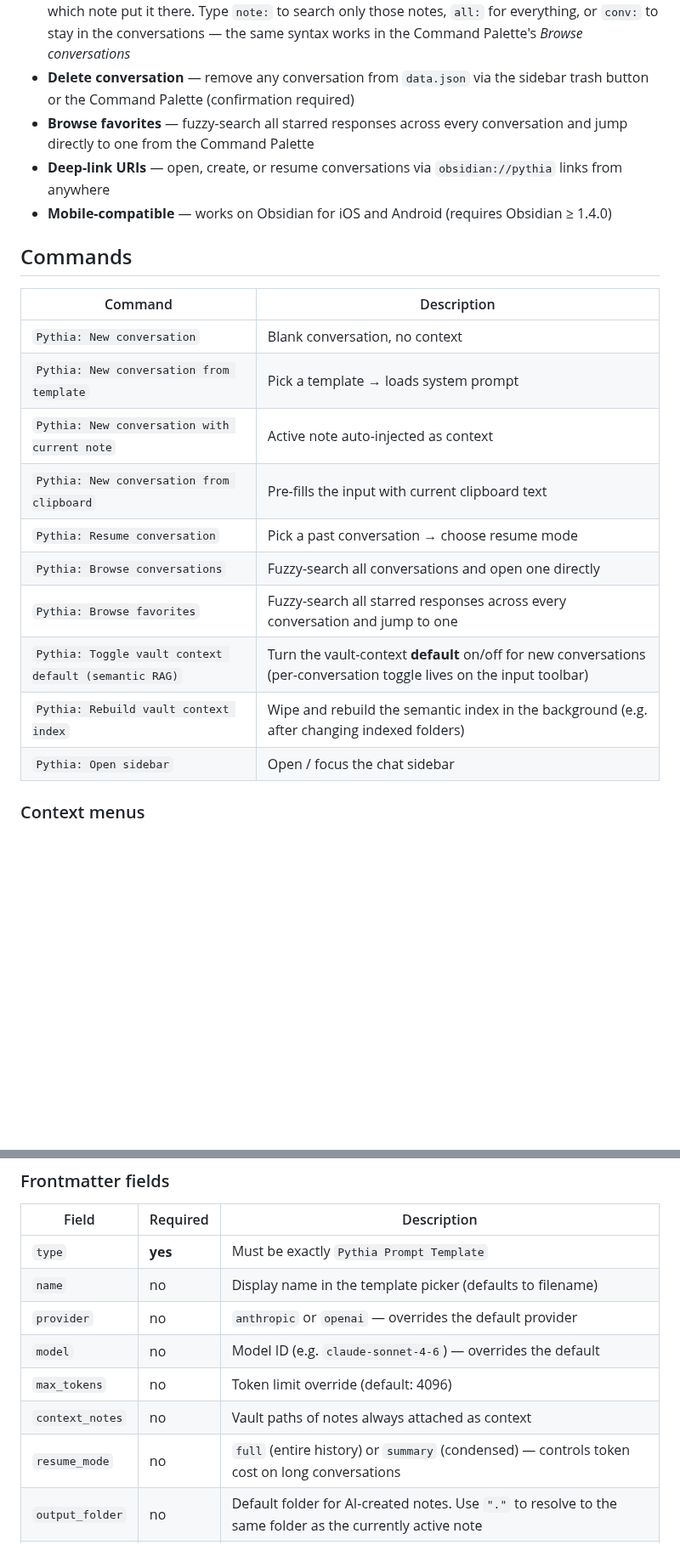
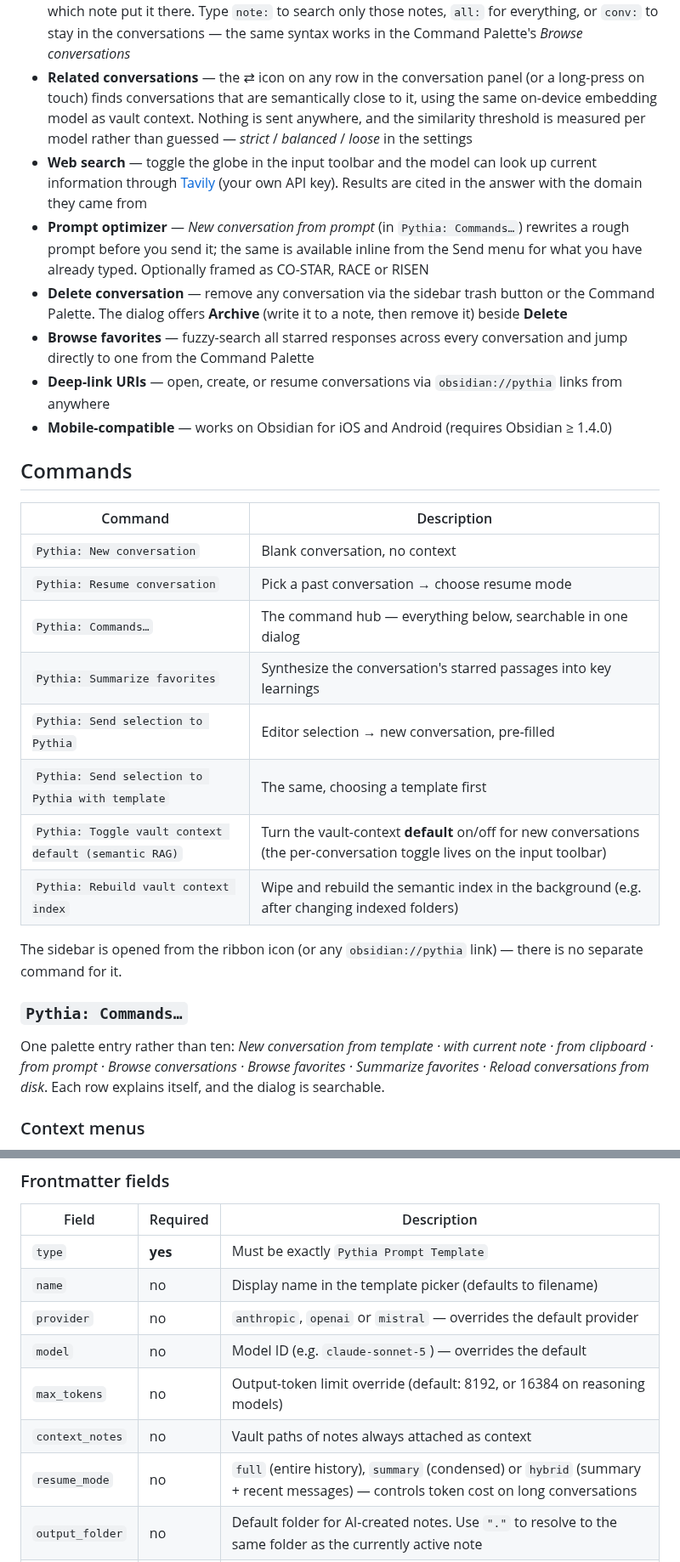
Before and after one commit to smsag/pythia, a Markdown page: README.md, 2 parts joined by grey strips. Shown at 85% size. Drawn GitHub-style; blank space fills up the shorter version.

```diff
--- a/README.md
+++ b/README.md
@@ -34,7 +35,10 @@ An [Obsidian](https://obsidian.md) plugin that brings AI conversations (Anthropi
 - **Context menus** — right-click any file in the Explorer to open a conversation about that note; right-click a folder to combine all its notes as context; right-click selected text in the editor to send it to Pythia
 - **Browse conversations** — open any past conversation directly from the Command Palette, no resume-mode step
 - **Search conversations** — the loupe in the header opens the conversation panel with its search box focused: an empty box browses by date, a query ranks every conversation by its title, summary and messages, with the matching line under each hit. Partial words work as you type, and so do German compounds — searching *Vertrag* finds a conversation about your *Mietvertrag*. When a search comes back almost empty, Pythia also looks at the notes each conversation attached or cited and tells you it did: the extra results sit under **ALSO IN NOTES**, each one saying which note put it there. Type `note:` to search only those notes, `all:` for everything, or `conv:` to stay in the conversations — the same syntax works in the Command Palette's *Browse conversations*
-- **Delete conversation** — remove any conversation from `data.json` via the sidebar trash button or the Command Palette (confirmation required)
+- **Related conversations** — the ⇄ icon on any row in the conversation panel (or a long-press on touch) finds conversations that are semantically close to it, using the same on-device embedding model as vault context. Nothing is sent anywhere, and the similarity threshold is measured per model rather than guessed — *strict* / *balanced* / *loose* in the settings
+- **Web search** — toggle the globe in the input toolbar and the model can look up current information through [Tavily](https://tavily.com) (your own API key). Results are cited in the answer with the domain they came from
+- **Prompt optimizer** — *New conversation from prompt* (in `Pythia: Commands…`) rewrites a rough prompt before you send it; the same is available inline from the Send menu for what you have already typed. Optionally framed as CO-STAR, RACE or RISEN
+- **Delete conversation** — remove any conversation via the sidebar trash button or the Command Palette. The dialog offers **Archive** (write it to a note, then remove it) beside **Delete**
 - **Browse favorites** — fuzzy-search all starred responses across every conversation and jump directly to one from the Command Palette
 - **Deep-link URIs** — open, create, or resume conversations via `obsidian://pythia` links from anywhere
 - **Mobile-compatible** — works on Obsidian for iOS and Android (requires Obsidian ≥ 1.4.0)
@@ -44,15 +48,19 @@ An [Obsidian](https://obsidian.md) plugin that brings AI conversations (Anthropi
 | Command | Description |
 |---|---|
 | `Pythia: New conversation` | Blank conversation, no context |
-| `Pythia: New conversation from template` | Pick a template → loads system prompt |
-| `Pythia: New conversation with current note` | Active note auto-injected as context |
-| `Pythia: New conversation from clipboard` | Pre-fills the input with current clipboard text |
 | `Pythia: Resume conversation` | Pick a past conversation → choose resume mode |
-| `Pythia: Browse conversations` | Fuzzy-search all conversations and open one directly |
-| `Pythia: Browse favorites` | Fuzzy-search all starred responses across every conversation and jump to one |
-| `Pythia: Toggle vault context default (semantic RAG)` | Turn the vault-context **default** on/off for new conversations (per-conversation toggle lives on the input toolbar) |
+| `Pythia: Commands…` | The command hub — everything below, searchable in one dialog |
+| `Pythia: Summarize favorites` | Synthesize the conversation's starred passages into key learnings |
+| `Pythia: Send selection to Pythia` | Editor selection → new conversation, pre-filled |
+| `Pythia: Send selection to Pythia with template` | The same, choosing a template first |
+| `Pythia: Toggle vault context default (semantic RAG)` | Turn the vault-context **default** on/off for new conversations (the per-conversation toggle lives on the input toolbar) |
 | `Pythia: Rebuild vault context index` | Wipe and rebuild the semantic index in the background (e.g. after changing indexed folders) |
-| `Pythia: Open sidebar` | Open / focus the chat sidebar |
+
+The sidebar is opened from the ribbon icon (or any `obsidian://pythia` link) — there is no separate command for it.
+
+### `Pythia: Commands…`
+
+One palette entry rather than ten: *New conversation from template · with current note · from clipboard · from prompt · Browse conversations · Browse favorites · Summarize favorites · Reload conversations from disk*. Each row explains itself, and the dialog is searchable.
 
 ### Context menus
 
@@ -88,11 +96,11 @@ You are helping write job applications for senior roles…
 |---|---|---|
 | `type` | **yes** | Must be exactly `Pythia Prompt Template` |
 | `name` | no | Display name in the template picker (defaults to filename) |
-| `provider` | no | `anthropic` or `openai` — overrides the default provider |
-| `model` | no | Model ID (e.g. `claude-sonnet-4-6`) — overrides the default |
-| `max_tokens` | no | Token limit override (default: 4096) |
+| `provider` | no | `anthropic`, `openai` or `mistral` — overrides the default provider |
+| `model` | no | Model ID (e.g. `claude-sonnet-5`) — overrides the default |
+| `max_tokens` | no | Output-token limit override (default: 8192, or 16384 on reasoning models) |
 | `context_notes` | no | Vault paths of notes always attached as context |
-| `resume_mode` | no | `full` (entire history) or `summary` (condensed) — controls token cost on long conversations |
+| `resume_mode` | no | `full` (entire history), `summary` (condensed) or `hybrid` (summary + recent messages) — controls token cost on long conversations |
 | `output_folder` | no | Default folder for AI-created notes. Use `"."` to resolve to the same folder as the currently active note |
 | `write_mode` | no | `create` (default) — LLM writes a new note. `update` — LLM prepends above the source note. `rewrite` — LLM replaces the full content of a context note. `none` — no write tool injected. |
 | `auto_prompt` | no | Message sent automatically the moment the conversation opens — no manual typing required |
```
Also changed, not shown: other parts of README.md (+84 -23 lines).
